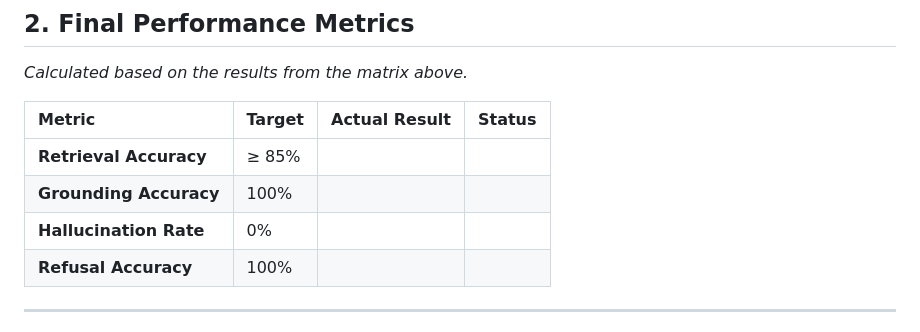
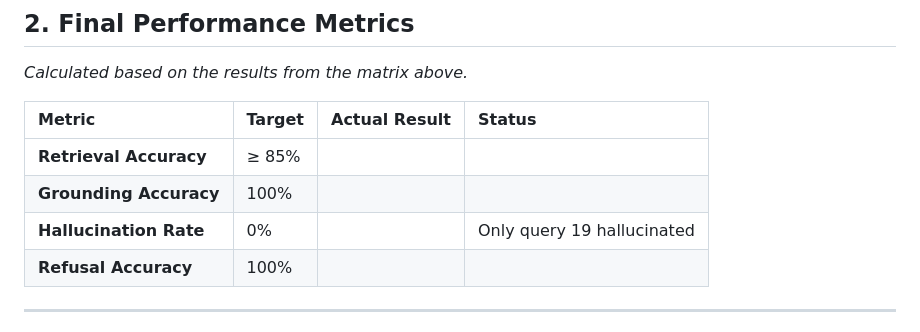
Before and after one commit to Jseo09/menubuddy, a Markdown page: docs/evaluation_test.cases.md, the part around the change. Drawn GitHub-style.

Commit message:
Modify Hallucination Rate status in evaluation tests
Updated Hallucination Rate status to indicate query 19 hallucinated.

```diff
--- a/docs/evaluation_test.cases.md
+++ b/docs/evaluation_test.cases.md
@@ -42,7 +42,7 @@ Queries 15-20 using menu link: https://www.menuwithprice.com/menu/olive-garden/
 | :--- | :--- | :--- |:------|
 | **Retrieval Accuracy** | ≥ 85% | |       |
 | **Grounding Accuracy** | 100% | |       |
-| **Hallucination Rate** | 0% | |       |
+| **Hallucination Rate** | 0% | |Only query 19 hallucinated |
 | **Refusal Accuracy** | 100% | |       |
 
 ---
```
